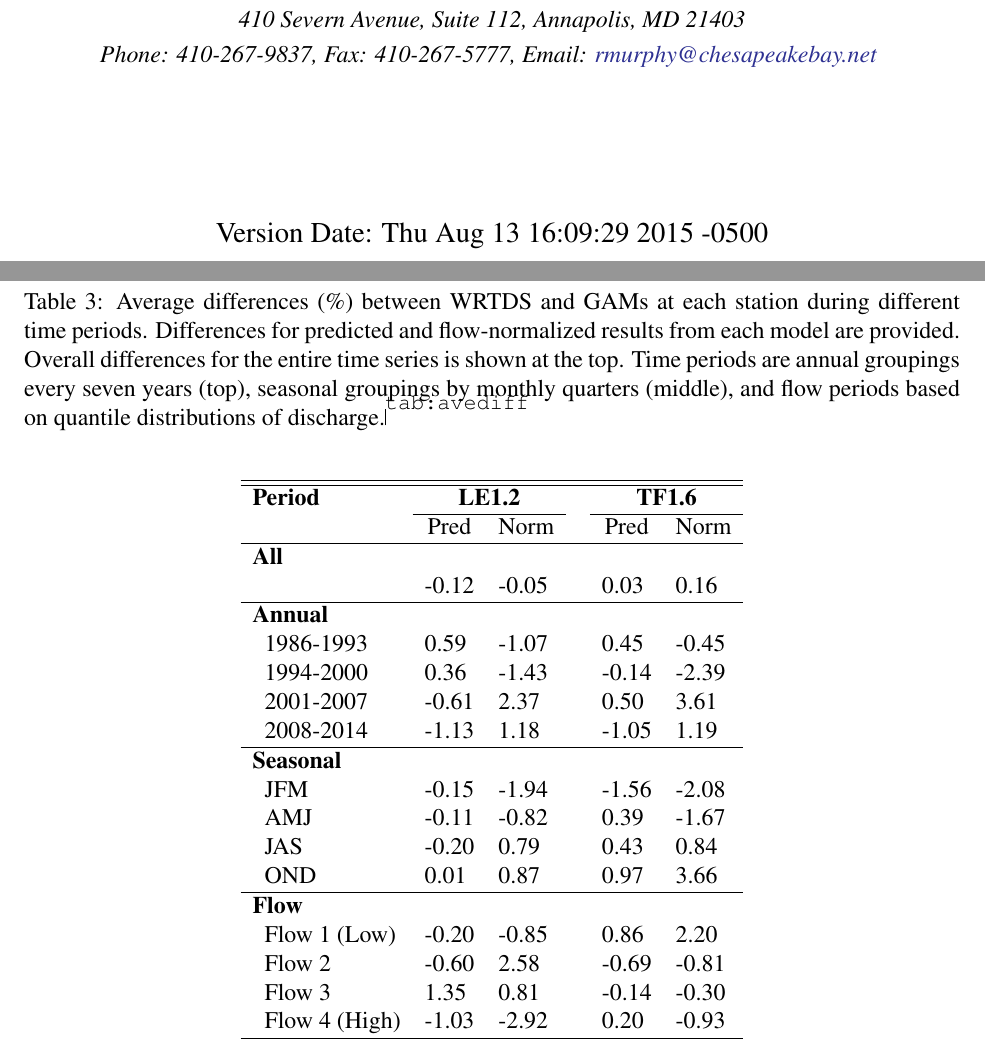
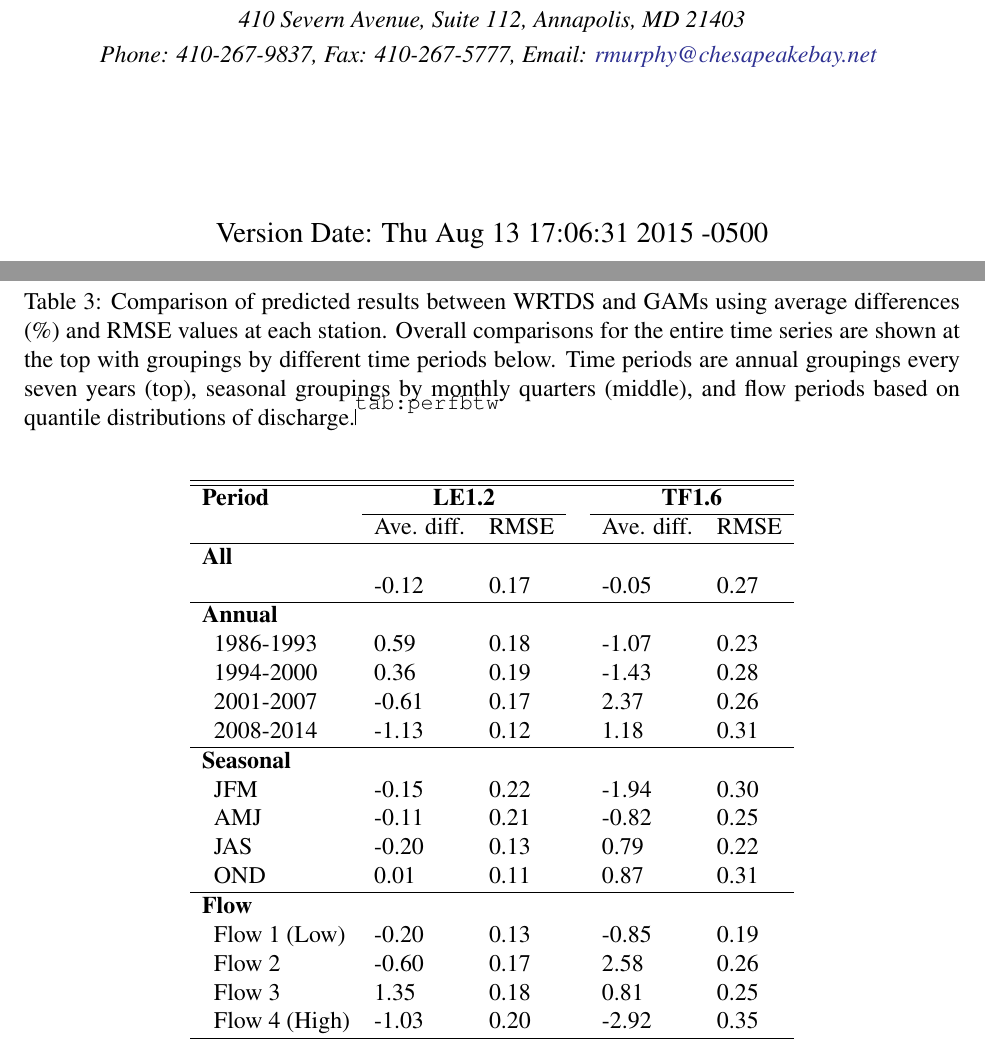
Before and after one commit to fawda123/patux_manu, a LaTeX document (patux_manu.tex): two parts of pages 1 and 19 of 24 before the commit and two parts of pages 1 and 20 of 25 after it, joined at a grey line, cut so that both start at the same text. Compiled offline with pdfLaTeX; a LaTeX package or settings file that is missing is left out.

Commit message:
ave diff and rmse table added to compare mod results

```diff
--- a/patux_manu.tex
+++ b/patux_manu.tex
@@ -142,7 +142,7 @@
 	\\{\textit {\normalsize 410 Severn Avenue, Suite 112, Annapolis, MD 21403}}
 	\\{\textit {\normalsize Phone: 410-267-9837, Fax: 410-267-5777, Email: \href{mailto:rmurphy@chesapeakbay.net}{rmurphy@chesapeakebay.net}}}
   \vspace{1in}
-  \\ Version Date:   Thu Aug 13 16:09:29 2015 -0500
+  \\ Version Date:   Thu Aug 13 17:06:31 2015 -0500
 	}
 \date{}
 \maketitle
@@ -374,36 +374,36 @@ LE1.4&38.31&-76.42&MH& 0.00&$15.4$&2.21&13.46\tabularnewline
 
 
 % performance summary of models to each other, tab:perfbtw
-%latex.default(tab, file = "", rowlabel = "Period", caption = cap.val,     caption.loc = "top", rgroup = c("All", "Annual", "Seasonal",         "Flow"), n.rgroup = c(1, rep(4, 3)), cgroup = c("LE1.2",         "TF1.6"), n.cgroup = c(2, 2), rowname = rows, colheads = rep(c("Pred",         "Norm"), 2), label = "tab:avediff")%
+%latex.default(tab, file = "", rowlabel = "Period", caption = cap.val,     caption.loc = "top", rgroup = c("All", "Annual", "Seasonal",         "Flow"), n.rgroup = c(1, rep(4, 3)), cgroup = c("LE1.2",         "TF1.6"), n.cgroup = c(2, 2), rowname = rows, colheads = rep(c("Ave. diff.",         "\\ac{RMSE}"), 2), label = "tab:perfbtw")%
 \begin{table}[!tbp]
-\caption{Average differences (\%) between \ac{WRTDS} and \acp{GAM} at each station during different time periods.  Differences for predicted and flow-normalized results from each model are provided.  Overall differences for the entire time series is shown at the top.  Time periods are annual groupings every seven years (top), seasonal groupings by monthly quarters (middle), and flow periods based on quantile distributions of discharge.\label{tab:avediff}}
+\caption{Comparison of predicted results between \ac{WRTDS} and \acp{GAM} using average differences (\%) and \ac{RMSE} values at each station.  Overall comparisons for the entire time series are shown at the top with groupings by different time periods below.  Time periods are annual groupings every seven years (top), seasonal groupings by monthly quarters (middle), and flow periods based on quantile distributions of discharge.\label{tab:perfbtw}}
 \begin{center}
 \begin{tabular}{lllcll}
 \hline\hline
 \multicolumn{1}{l}{\bfseries Period}&\multicolumn{2}{c}{\bfseries LE1.2}&\multicolumn{1}{c}{\bfseries }&\multicolumn{2}{c}{\bfseries TF1.6}\tabularnewline
 \cline{2-3} \cline{5-6}
-\multicolumn{1}{l}{}&\multicolumn{1}{c}{Pred}&\multicolumn{1}{c}{Norm}&\multicolumn{1}{c}{}&\multicolumn{1}{c}{Pred}&\multicolumn{1}{c}{Norm}\tabularnewline
+\multicolumn{1}{l}{}&\multicolumn{1}{c}{Ave. diff.}&\multicolumn{1}{c}{\ac{RMSE}}&\multicolumn{1}{c}{}&\multicolumn{1}{c}{Ave. diff.}&\multicolumn{1}{c}{\ac{RMSE}}\tabularnewline
 \hline
 {\bfseries All}&&&&&\tabularnewline
-~~&-0.12&-0.05&& 0.03& 0.16\tabularnewline
+~~&-0.12&0.17&&-0.05&0.27\tabularnewline
 \hline
 {\bfseries Annual}&&&&&\tabularnewline
-~~1986-1993& 0.59&-1.07&& 0.45&-0.45\tabularnewline
-~~1994-2000& 0.36&-1.43&&-0.14&-2.39\tabularnewline
-~~2001-2007&-0.61& 2.37&& 0.50& 3.61\tabularnewline
-~~2008-2014&-1.13& 1.18&&-1.05& 1.19\tabularnewline
+~~1986-1993& 0.59&0.18&&-1.07&0.23\tabularnewline
+~~1994-2000& 0.36&0.19&&-1.43&0.28\tabularnewline
+~~2001-2007&-0.61&0.17&& 2.37&0.26\tabularnewline
+~~2008-2014&-1.13&0.12&& 1.18&0.31\tabularnewline
 \hline
 {\bfseries Seasonal}&&&&&\tabularnewline
-~~JFM&-0.15&-1.94&&-1.56&-2.08\tabularnewline
-~~AMJ&-0.11&-0.82&& 0.39&-1.67\tabularnewline
-~~JAS&-0.20& 0.79&& 0.43& 0.84\tabularnewline
-~~OND& 0.01& 0.87&& 0.97& 3.66\tabularnewline
+~~JFM&-0.15&0.22&&-1.94&0.30\tabularnewline
+~~AMJ&-0.11&0.21&&-0.82&0.25\tabularnewline
+~~JAS&-0.20&0.13&& 0.79&0.22\tabularnewline
+~~OND& 0.01&0.11&& 0.87&0.31\tabularnewline
 \hline
 {\bfseries Flow}&&&&&\tabularnewline
-~~Flow 1 (Low)&-0.20&-0.85&& 0.86& 2.20\tabularnewline
-~~Flow 2&-0.60& 2.58&&-0.69&-0.81\tabularnewline
-~~Flow 3& 1.35& 0.81&&-0.14&-0.30\tabularnewline
-~~Flow 4 (High)&-1.03&-2.92&& 0.20&-0.93\tabularnewline
+~~Flow 1 (Low)&-0.20&0.13&&-0.85&0.19\tabularnewline
+~~Flow 2&-0.60&0.17&& 2.58&0.26\tabularnewline
+~~Flow 3& 1.35&0.18&& 0.81&0.25\tabularnewline
+~~Flow 4 (High)&-1.03&0.20&&-2.92&0.35\tabularnewline
 \hline
 \end{tabular}\end{center}
 
```
Also changed, not shown: patux_manu-concordance.tex (+1 -1 lines), patux_manu.pdf, patux_manu.tex (2 more changed lines), 23 other files.
